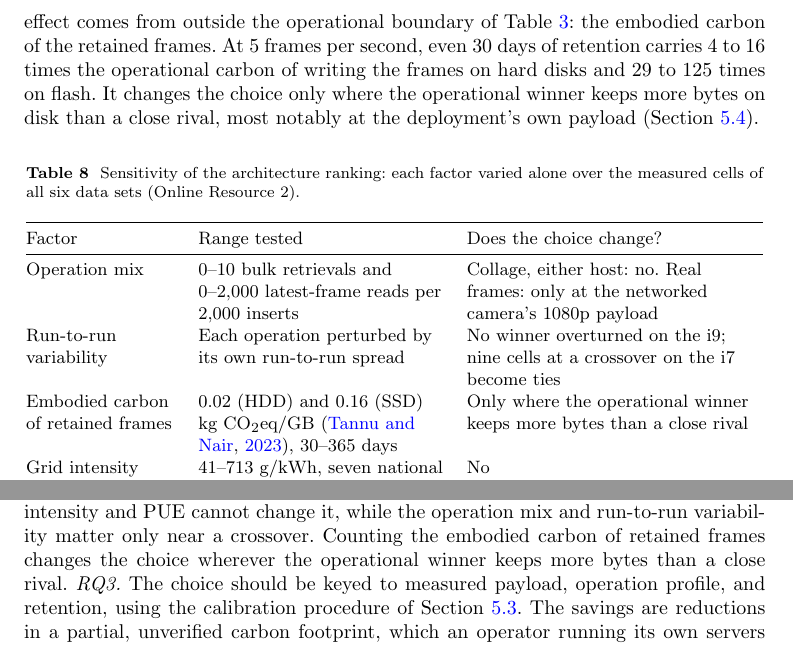
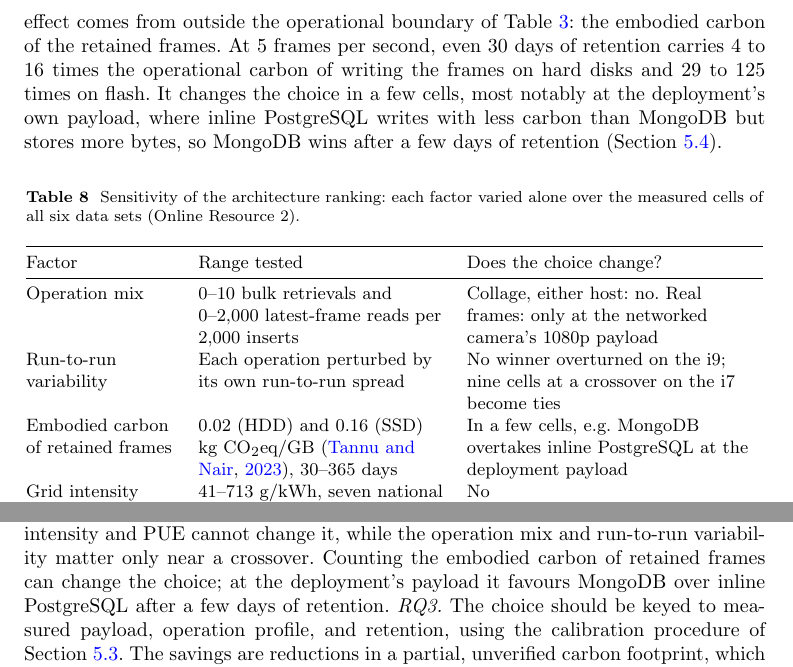
Before and after one commit to alfa-yohannis/image-storage-carbon, a LaTeX paper (paper/main.tex): two parts of pages 13 and 25 of 32 before the commit and two parts of pages 13 and 25 of 31 after it, joined at a grey line, cut so that both start at the same text. Compiled offline with pdfLaTeX.

Commit message:
Name the architectures instead of their roles in four sentences
"Against the runner-up" and "against the costliest option" made the reader
work out which architecture was meant. The materiality paragraph in Section
6.2 now says it directly. At the deployment payload, inline PostgreSQL saves
0.51 kg against MongoDB and 1.86 kg against the hybrid. At 4K, the hybrid
saves 26 kg against inline PostgreSQL and 43 kg against MongoDB.

The same applies to "the operational winner keeps more bytes than a close
rival" in Section 4.4, Table 8 and the conclusion's answer to RQ2. Each now
names the case. At the deployment payload, inline PostgreSQL writes with less
carbon than MongoDB but stores more bytes, so MongoDB wins after a few days
of retention.

To stay within the word limit, two sentences go: "Three observations
follow." in Section 5.4, and a Section 5.1 sentence defending why crossovers
are not tabulated by resolution. The source count is 11,990.

Subscribed-by: Alfa Yohannis <alfa.ryano@pradita.ac.id>
Prompted-by: Alfa Yohannis <alfa.ryano@pradita.ac.id>
Generated-by: Claude Opus 5.5 — Max subscription
Co-Authored-By: Claude Opus 5.5 <noreply@anthropic.com>

```diff
--- a/paper/main.tex
+++ b/paper/main.tex
@@ -336,7 +336,7 @@ Res. & Postgre & Mongo & PostMin & Postgre & Mongo & PostMin \\
 \textbf{Embodied carbon of storage amplification.} Provisioned storage also carries manufacturing carbon~\citep{gupta_chasing_carbon,tannu_ssd_embodied}. At 5K, 2{,}000 frames are $10.7$~GB of payload; the hybrid provisions essentially that, inline PostgreSQL $\approx$11.1~GB, and MongoDB, at $3.00\times$ amplification, $\approx$32.0~GB. At 0.16~kg~CO\textsubscript{2}eq per GB of flash~\citep{tannu_ssd_embodied}, MongoDB carries $\approx$5.1~kg of embodied carbon for these data against $\approx$1.7~kg for the hybrid. This first-order estimate covers the storage medium alone and scales linearly with capacity; Section~\ref{subsec:grid} shows that for retained frames it can outweigh the operational figures.
 
 \subsection{Sensitivity of the ranking}\label{subsec:grid}
-Online Resource~2 varies, one at a time, the factors on which the ranking could depend, over the measured cells of all six data sets. Table~\ref{tab:robustness} summarises the outcome. Grid intensity and PUE multiply every architecture's carbon by the same factor, so they cannot reorder the architectures: across seven national grids from 41 to 713~g/kWh~\citep{owid_carbon_intensity} the hybrid keeps the lowest cumulative 360p--5K footprint, and only the absolute saving changes. The operation mix leaves every collage result unchanged on both hosts and matters only at the deployment's own payload, where inline PostgreSQL wins ingestion-heavy workloads and MongoDB anything more read-heavy. Run-to-run variability overturns no winner on the larger host; on the smaller one it turns the nine cells nearest a crossover into ties, which blurs where a boundary falls without changing which architectures it separates. The largest effect comes from outside the operational boundary of Table~\ref{tab:boundary}: the embodied carbon of the retained frames. At 5~frames per second, even 30 days of retention carries 4 to 16 times the operational carbon of writing the frames on hard disks and 29 to 125 times on flash. It changes the choice only where the operational winner keeps more bytes on disk than a close rival, most notably at the deployment's own payload (Section~\ref{subsec:applied}).
+Online Resource~2 varies, one at a time, the factors on which the ranking could depend, over the measured cells of all six data sets. Table~\ref{tab:robustness} summarises the outcome. Grid intensity and PUE multiply every architecture's carbon by the same factor, so they cannot reorder the architectures: across seven national grids from 41 to 713~g/kWh~\citep{owid_carbon_intensity} the hybrid keeps the lowest cumulative 360p--5K footprint, and only the absolute saving changes. The operation mix leaves every collage result unchanged on both hosts and matters only at the deployment's own payload, where inline PostgreSQL wins ingestion-heavy workloads and MongoDB anything more read-heavy. Run-to-run variability overturns no winner on the larger host; on the smaller one it turns the nine cells nearest a crossover into ties, which blurs where a boundary falls without changing which architectures it separates. The largest effect comes from outside the operational boundary of Table~\ref{tab:boundary}: the embodied carbon of the retained frames. At 5~frames per second, even 30 days of retention carries 4 to 16 times the operational carbon of writing the frames on hard disks and 29 to 125 times on flash. It changes the choice in a few cells, most notably at the deployment's own payload, where inline PostgreSQL writes with less carbon than MongoDB but stores more bytes, so MongoDB wins after a few days of retention (Section~\ref{subsec:applied}).
 
 \begin{table}[htbp]
 \caption{Sensitivity of the architecture ranking: each factor varied alone over the measured cells of all six data sets (Online Resource~2).}\label{tab:robustness}
@@ -347,7 +347,7 @@ Factor & Range tested & Does the choice change? \\
 \midrule
 Operation mix & 0--10 bulk retrievals and 0--2{,}000 latest-frame reads per 2{,}000 inserts & Collage, either host: no. Real frames: only at the networked camera's 1080p payload \\
 Run-to-run variability & Each operation perturbed by its own run-to-run spread & No winner overturned on the i9; nine cells at a crossover on the i7 become ties \\
-Embodied carbon of retained frames & 0.02 (HDD) and 0.16 (SSD) kg~CO\textsubscript{2}eq/GB~\citep{tannu_ssd_embodied}, 30--365 days & Only where the operational winner keeps more bytes than a close rival \\
+Embodied carbon of retained frames & 0.02 (HDD) and 0.16 (SSD) kg~CO\textsubscript{2}eq/GB~\citep{tannu_ssd_embodied}, 30--365 days & In a few cells, e.g.\ MongoDB overtakes inline PostgreSQL at the deployment payload \\
 Grid intensity & 41--713~g/kWh, seven national grids & No \\
 PUE & 1.0--2.0 & No \\
 Frame rate and camera count & Any & No; savings scale linearly \\
@@ -560,7 +558,7 @@ The scope is bounded by Table~\ref{tab:boundary}: the data tier of one host and
 
 This paper measured the carbon of storing image-based time-series data in MongoDB, inline PostgreSQL, and a PostgreSQL+MinIO hybrid from 360p to 6K, with a separate energy tracker for every architecture, operation, and resolution.
 
-\emph{RQ1.} Under a profile weighting one insertion, one bulk retrieval, and one latest-frame read equally, MongoDB is greenest at standard resolutions and the hybrid from 4K, roughly halving the carbon of inline storage; inline PostgreSQL is never the greenest but stays within $4.8\times$ of it. MongoDB cannot store 6K frames under default bucketing, and on a memory-constrained host it fails from 4K. \emph{RQ2.} The ordering at small payloads holds on a second host and on real frames from three cameras; grid intensity and PUE cannot change it, while the operation mix and run-to-run variability matter only near a crossover. Counting the embodied carbon of retained frames changes the choice wherever the operational winner keeps more bytes than a close rival. \emph{RQ3.} The choice should be keyed to measured payload, operation profile, and retention, using the calibration procedure of Section~\ref{subsec:model}. The savings are reductions in a partial, unverified carbon footprint, which an operator running its own servers sees in Scope~2, and they are not carbon credits.
+\emph{RQ1.} Under a profile weighting one insertion, one bulk retrieval, and one latest-frame read equally, MongoDB is greenest at standard resolutions and the hybrid from 4K, roughly halving the carbon of inline storage; inline PostgreSQL is never the greenest but stays within $4.8\times$ of it. MongoDB cannot store 6K frames under default bucketing, and on a memory-constrained host it fails from 4K. \emph{RQ2.} The ordering at small payloads holds on a second host and on real frames from three cameras; grid intensity and PUE cannot change it, while the operation mix and run-to-run variability matter only near a crossover. Counting the embodied carbon of retained frames can change the choice; at the deployment's payload it favours MongoDB over inline PostgreSQL after a few days of retention. \emph{RQ3.} The choice should be keyed to measured payload, operation profile, and retention, using the calibration procedure of Section~\ref{subsec:model}. The savings are reductions in a partial, unverified carbon footprint, which an operator running its own servers sees in Scope~2, and they are not carbon credits.
 
 Four practical implications follow from Table~\ref{tab:decision}. Measure the payload before choosing, because a camera's output, not its resolution, sets the regime. A site that captures continuously and reads rarely should compare ingestion carbon, which near 0.15~MB favours inline PostgreSQL; if it keeps frames for more than a few days, it should choose by on-disk footprint instead, which favours MongoDB below the crossover and the hybrid above it. A memory-constrained host should avoid MongoDB for multi-megabyte frames, where it may not run at all. And a buyer should ask a vendor for carbon per 1{,}000 frames at the buyer's own payload, together with the storage amplification that sets capacity and embodied carbon.
 
```
Also changed, not shown: paper/main.tex (6 more changed lines).
